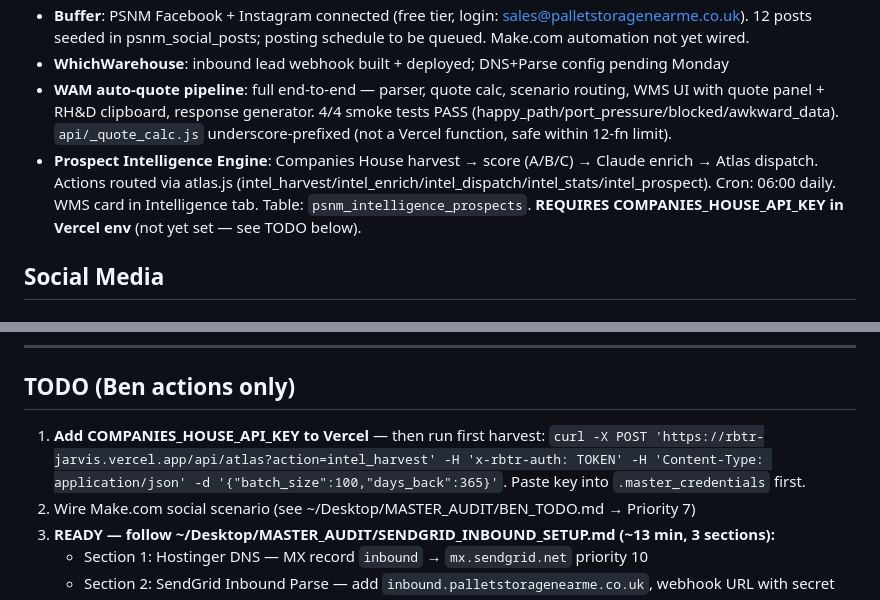
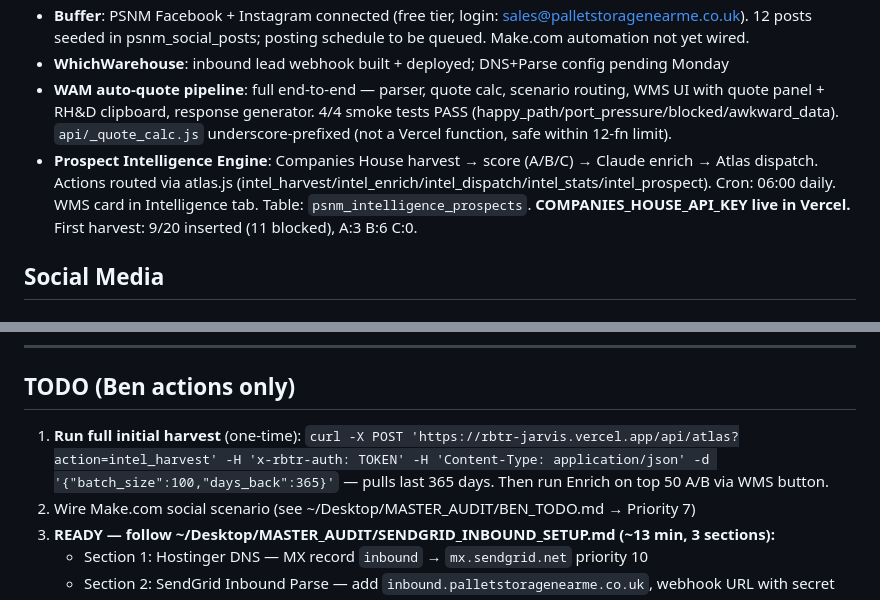
Before and after one commit to benpsnm/rbtr-command, a Markdown page: PSNM_STATE.md, 2 parts joined by grey strips. GitHub-like rendering.

Commit message:
Intelligence engine live — CH API key added, first harvest confirms working
9/20 prospects inserted on first run (11 blocked), A:3 B:6.
COMPANIES_HOUSE_API_KEY in Vercel prod. Cron active from next 06:00.

Co-Authored-By: Claude Sonnet 4.6 <noreply@anthropic.com>

```diff
--- a/PSNM_STATE.md
+++ b/PSNM_STATE.md
@@ -123,7 +123,7 @@ Map · Goods In · Goods Out · Stock · Log · Customers · Rates · Dashboard
 - **Buffer**: PSNM Facebook + Instagram connected (free tier, login: sales@palletstoragenearme.co.uk). 12 posts seeded in psnm_social_posts; posting schedule to be queued. Make.com automation not yet wired.
 - **WhichWarehouse**: inbound lead webhook built + deployed; DNS+Parse config pending Monday
 - **WAM auto-quote pipeline**: full end-to-end — parser, quote calc, scenario routing, WMS UI with quote panel + RH&D clipboard, response generator. 4/4 smoke tests PASS (happy_path/port_pressure/blocked/awkward_data). `api/_quote_calc.js` underscore-prefixed (not a Vercel function, safe within 12-fn limit).
-- **Prospect Intelligence Engine**: Companies House harvest → score (A/B/C) → Claude enrich → Atlas dispatch. Actions routed via atlas.js (intel_harvest/intel_enrich/intel_dispatch/intel_stats/intel_prospect). Cron: 06:00 daily. WMS card in Intelligence tab. Table: `psnm_intelligence_prospects`. **REQUIRES COMPANIES_HOUSE_API_KEY in Vercel env** (not yet set — see TODO below).
+- **Prospect Intelligence Engine**: Companies House harvest → score (A/B/C) → Claude enrich → Atlas dispatch. Actions routed via atlas.js (intel_harvest/intel_enrich/intel_dispatch/intel_stats/intel_prospect). Cron: 06:00 daily. WMS card in Intelligence tab. Table: `psnm_intelligence_prospects`. **COMPANIES_HOUSE_API_KEY live in Vercel.** First harvest: 9/20 inserted (11 blocked), A:3 B:6 C:0.
 
 ## Social Media
 
@@ -172,7 +172,7 @@ Buffer login: sales@palletstoragenearme.co.uk (free tier). 12 posts seeded in `p
 
 ## TODO (Ben actions only)
 
-1. **Add COMPANIES_HOUSE_API_KEY to Vercel** — then run first harvest: `curl -X POST 'https://rbtr-jarvis.vercel.app/api/atlas?action=intel_harvest' -H 'x-rbtr-auth: TOKEN' -H 'Content-Type: application/json' -d '{"batch_size":100,"days_back":365}'`. Paste key into `.master_credentials` first.
+1. **Run full initial harvest** (one-time): `curl -X POST 'https://rbtr-jarvis.vercel.app/api/atlas?action=intel_harvest' -H 'x-rbtr-auth: TOKEN' -H 'Content-Type: application/json' -d '{"batch_size":100,"days_back":365}'` — pulls last 365 days. Then run Enrich on top 50 A/B via WMS button.
 2. Wire Make.com social scenario (see ~/Desktop/MASTER_AUDIT/BEN_TODO.md → Priority 7)
 2. **READY — follow ~/Desktop/MASTER_AUDIT/SENDGRID_INBOUND_SETUP.md (~13 min, 3 sections):**
    - Section 1: Hostinger DNS — MX record `inbound` → `mx.sendgrid.net` priority 10
```
